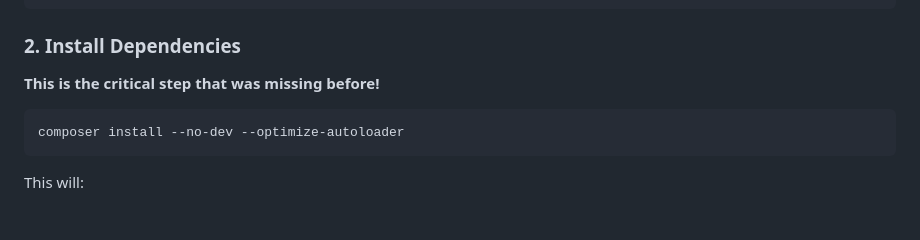
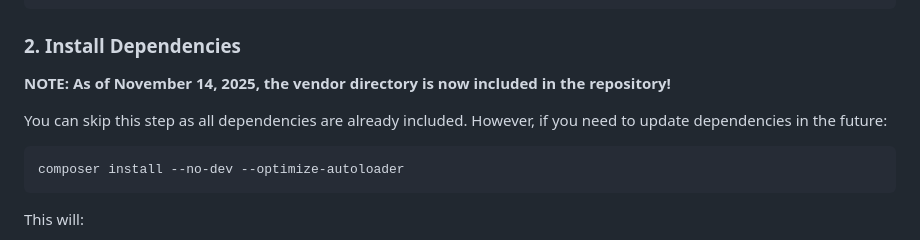
Before and after one commit to irlam/Eclectyc-Energy, a Markdown page: DEPLOYMENT_CHECKLIST.md, the part around the change. GitHub-like rendering; blank space fills up the shorter version.

````diff
--- a/DEPLOYMENT_CHECKLIST.md
+++ b/DEPLOYMENT_CHECKLIST.md
@@ -73,7 +73,9 @@ git pull origin main
 
 ### 2. Install Dependencies
 
-**This is the critical step that was missing before!**
+**NOTE: As of November 14, 2025, the vendor directory is now included in the repository!**
+
+You can skip this step as all dependencies are already included. However, if you need to update dependencies in the future:
 
 ```bash
 composer install --no-dev --optimize-autoloader
````
Also changed, not shown: deployment/README.md (+20 -8 lines).
